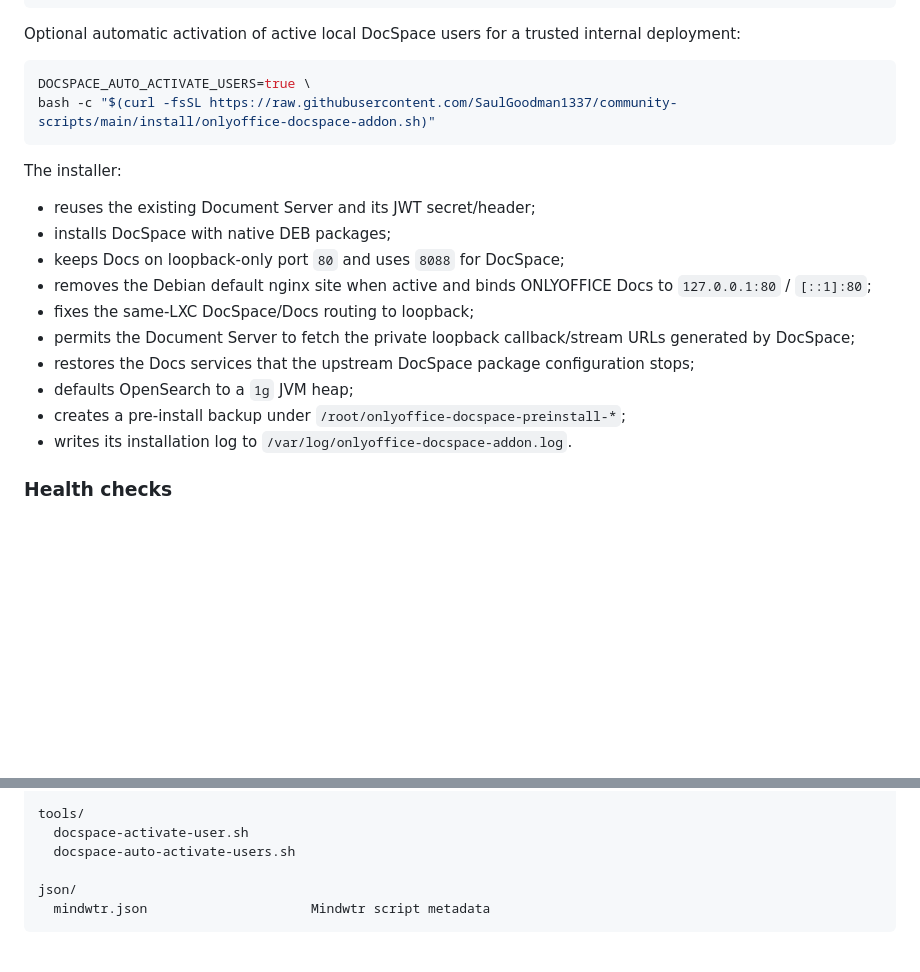
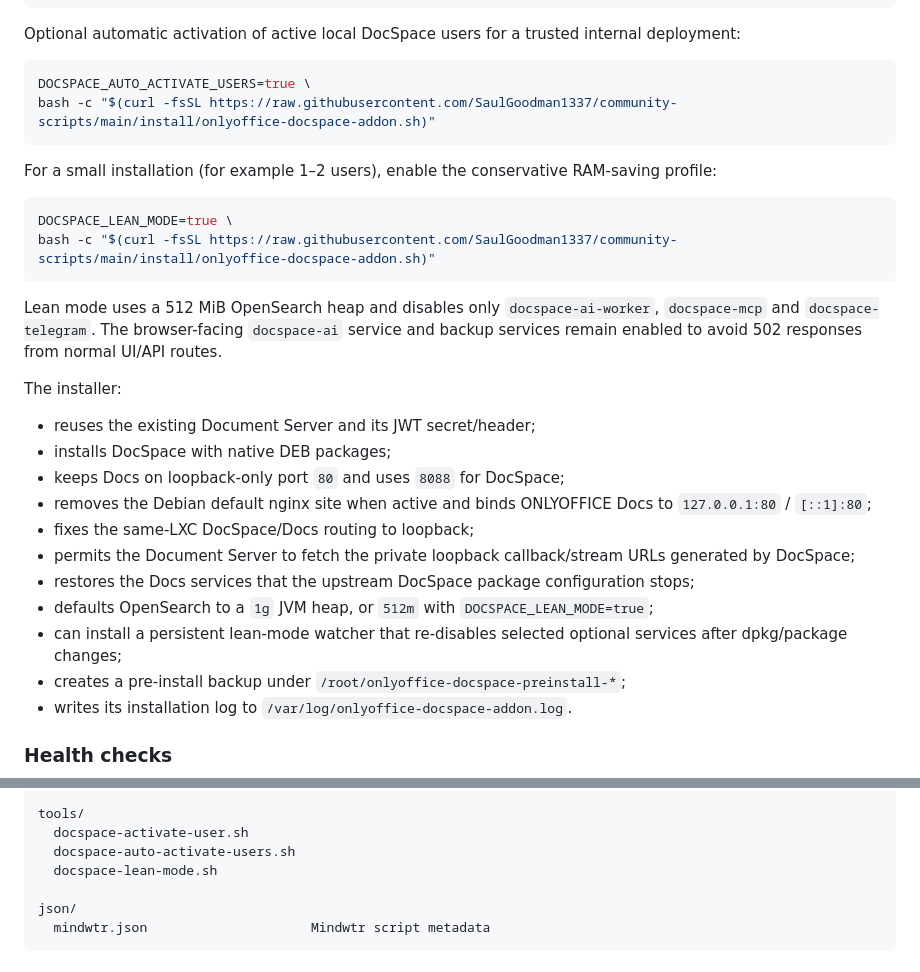
Before and after one commit to SaulGoodman1337/community-scripts, a Markdown page: README.md, 2 parts joined by grey strips. Drawn GitHub-style; blank space fills up the shorter version.

Commit message:
Document DocSpace lean mode

````diff
--- a/README.md
+++ b/README.md
@@ -121,6 +121,15 @@ DOCSPACE_AUTO_ACTIVATE_USERS=true \
 bash -c "$(curl -fsSL https://raw.githubusercontent.com/SaulGoodman1337/community-scripts/main/install/onlyoffice-docspace-addon.sh)"
 ```
 
+For a small installation (for example 1–2 users), enable the conservative RAM-saving profile:
+
+```bash
+DOCSPACE_LEAN_MODE=true \
+bash -c "$(curl -fsSL https://raw.githubusercontent.com/SaulGoodman1337/community-scripts/main/install/onlyoffice-docspace-addon.sh)"
+```
+
+Lean mode uses a 512 MiB OpenSearch heap and disables only `docspace-ai-worker`, `docspace-mcp` and `docspace-telegram`. The browser-facing `docspace-ai` service and backup services remain enabled to avoid 502 responses from normal UI/API routes.
+
 The installer:
 
 - reuses the existing Document Server and its JWT secret/header;
@@ -130,7 +139,8 @@ The installer:
 - fixes the same-LXC DocSpace/Docs routing to loopback;
 - permits the Document Server to fetch the private loopback callback/stream URLs generated by DocSpace;
 - restores the Docs services that the upstream DocSpace package configuration stops;
-- defaults OpenSearch to a `1g` JVM heap;
+- defaults OpenSearch to a `1g` JVM heap, or `512m` with `DOCSPACE_LEAN_MODE=true`;
+- can install a persistent lean-mode watcher that re-disables selected optional services after dpkg/package changes;
 - creates a pre-install backup under `/root/onlyoffice-docspace-preinstall-*`;
 - writes its installation log to `/var/log/onlyoffice-docspace-addon.log`.
 
@@ -193,6 +203,7 @@ docs/
 tools/
   docspace-activate-user.sh
   docspace-auto-activate-users.sh
+  docspace-lean-mode.sh
 
 json/
   mindwtr.json                     Mindwtr script metadata
````
